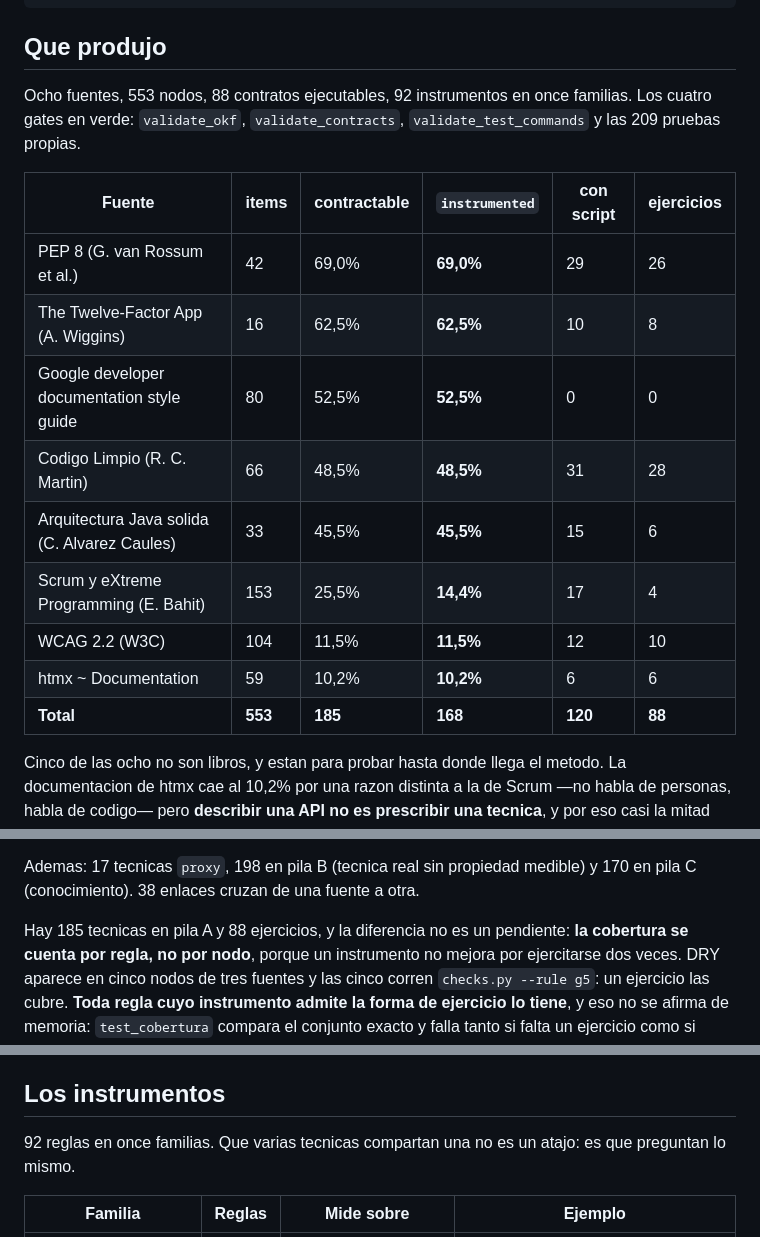
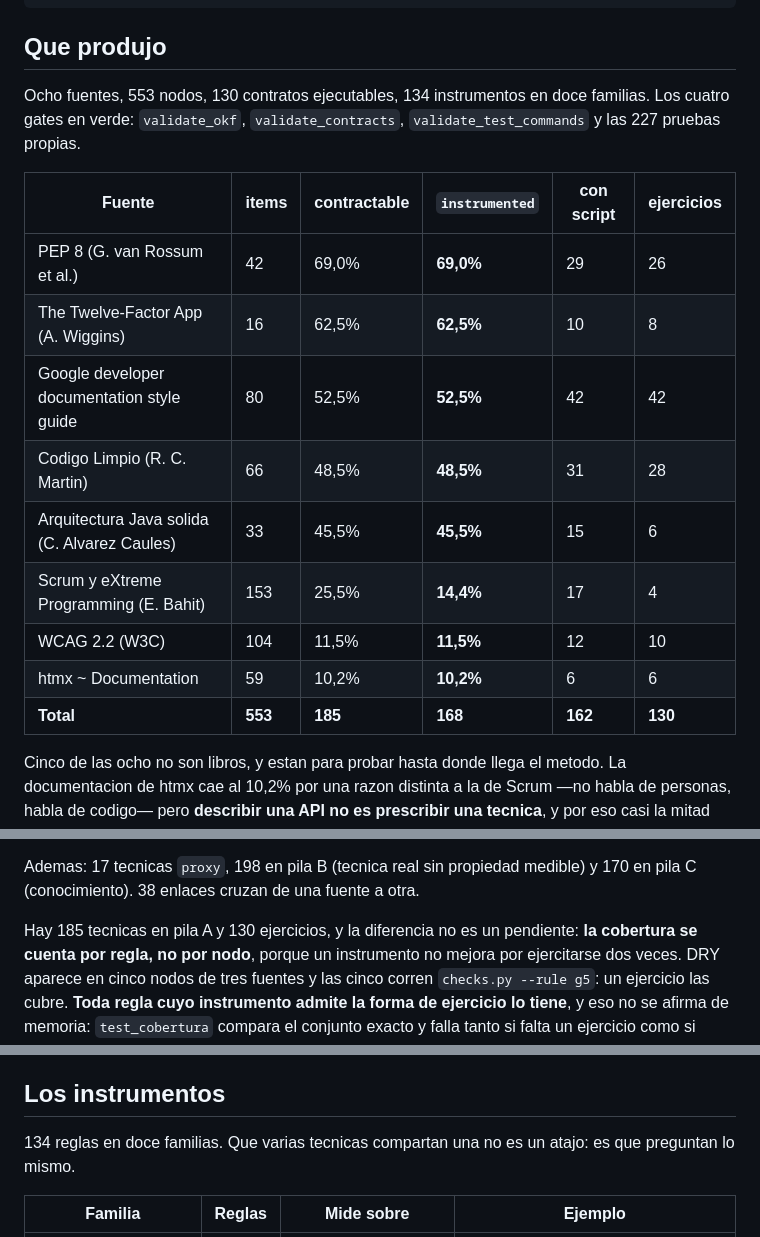
Before and after one commit to MauricioPerera/kdd-book, a Markdown page: README.md, 3 parts joined by grey strips. GitHub-like rendering.

```diff
--- a/README.md
+++ b/README.md
@@ -16,21 +16,21 @@ extraccion -> build_<libro> -> okf_emit ------> validate_okf              exit 0
 
 ## Que produjo
 
-Ocho fuentes, 553 nodos, 88 contratos ejecutables, 92 instrumentos en once
+Ocho fuentes, 553 nodos, 130 contratos ejecutables, 134 instrumentos en doce
 familias. Los cuatro gates en verde: `validate_okf`, `validate_contracts`,
-`validate_test_commands` y las 209 pruebas propias.
+`validate_test_commands` y las 227 pruebas propias.
 
 | Fuente | items | contractable | `instrumented` | con script | ejercicios |
 |---|---|---|---|---|---|
 | PEP 8 (G. van Rossum et al.) | 42 | 69,0% | **69,0%** | 29 | 26 |
 | The Twelve-Factor App (A. Wiggins) | 16 | 62,5% | **62,5%** | 10 | 8 |
-| Google developer documentation style guide | 80 | 52,5% | **52,5%** | 0 | 0 |
+| Google developer documentation style guide | 80 | 52,5% | **52,5%** | 42 | 42 |
 | Codigo Limpio (R. C. Martin) | 66 | 48,5% | **48,5%** | 31 | 28 |
 | Arquitectura Java solida (C. Alvarez Caules) | 33 | 45,5% | **45,5%** | 15 | 6 |
 | Scrum y eXtreme Programming (E. Bahit) | 153 | 25,5% | **14,4%** | 17 | 4 |
 | WCAG 2.2 (W3C) | 104 | 11,5% | **11,5%** | 12 | 10 |
 | htmx ~ Documentation | 59 | 10,2% | **10,2%** | 6 | 6 |
-| **Total** | **553** | **185** | **168** | **120** | **88** |
+| **Total** | **553** | **185** | **168** | **162** | **130** |
 
 Cinco de las ocho no son libros, y estan para probar hasta donde llega el metodo.
 La documentacion de htmx cae al 10,2% por una razon distinta a la de Scrum —no
@@ -105,7 +105,7 @@ refinamiento estaba mal. Dio **11,5%**, y **13,8%** sobre los criterios solos.
 Ademas: 17 tecnicas `proxy`, 198 en pila B (tecnica real sin propiedad medible)
 y 170 en pila C (conocimiento). 38 enlaces cruzan de una fuente a otra.
 
-Hay 185 tecnicas en pila A y 88 ejercicios, y la diferencia no es un pendiente:
+Hay 185 tecnicas en pila A y 130 ejercicios, y la diferencia no es un pendiente:
 **la cobertura se cuenta por regla, no por nodo**, porque un instrumento no
 mejora por ejercitarse dos veces. DRY aparece en cinco nodos de tres fuentes y
 las cinco corren `checks.py --rule g5`: un ejercicio las cubre. **Toda regla
@@ -519,8 +519,8 @@ tests bastaran, no harian falta los instrumentos.
 
 ## Los instrumentos
 
-92 reglas en once familias. Que varias tecnicas compartan una no es un atajo: es
-que preguntan lo mismo.
+134 reglas en doce familias. Que varias tecnicas compartan una no es un atajo:
+es que preguntan lo mismo.
 
 | Familia | Reglas | Mide sobre | Ejemplo |
 |---|---|---|---|
```
Also changed, not shown: other parts of README.md (+26 -8 lines).
